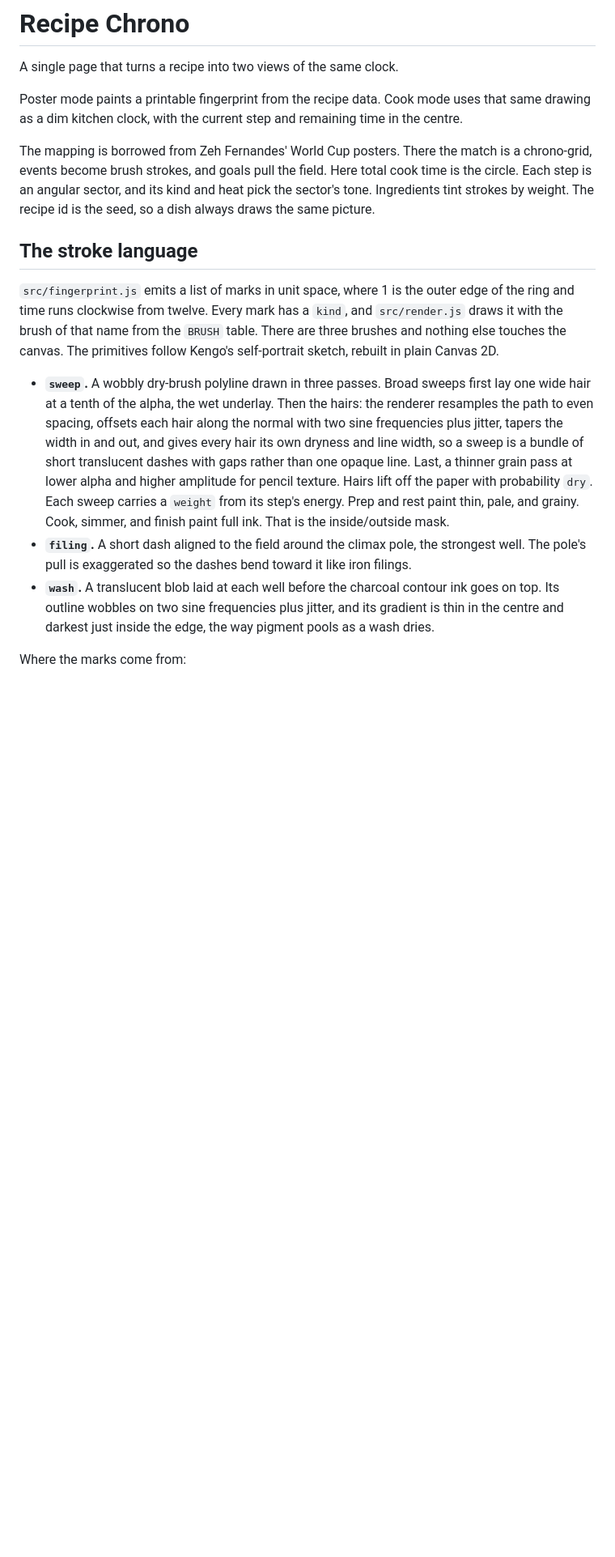
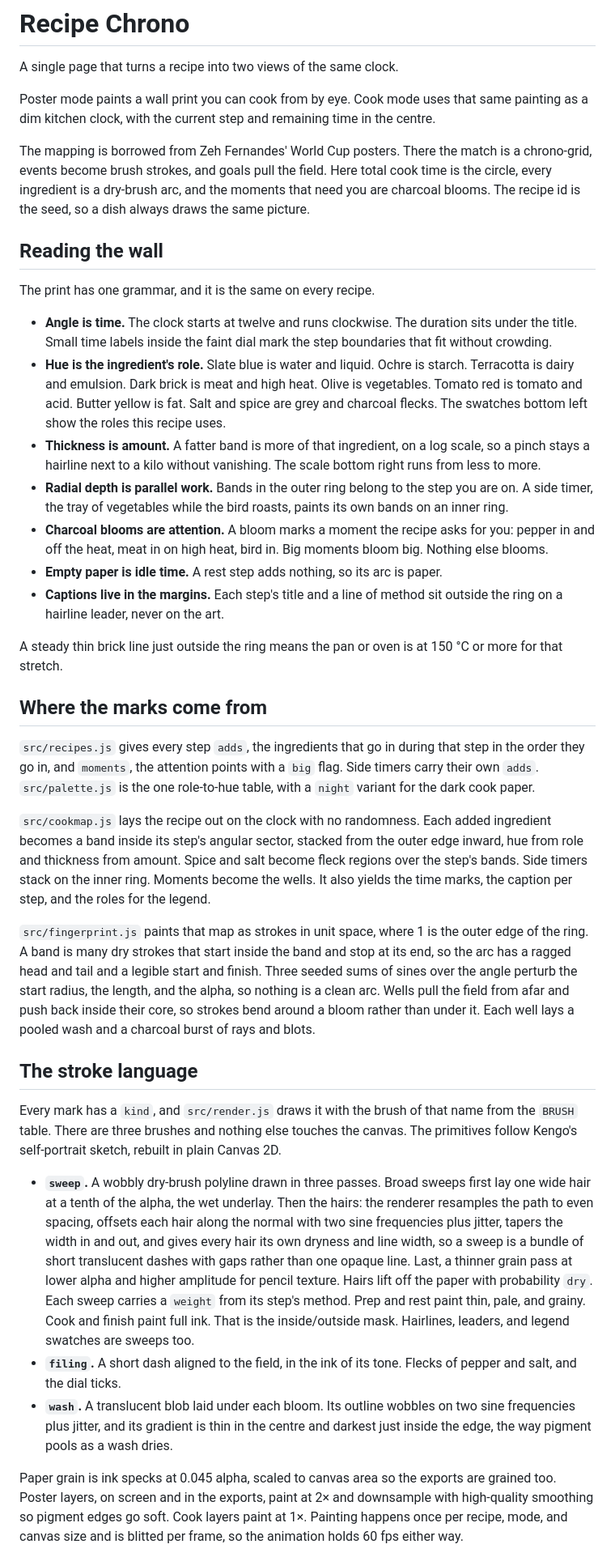
Before and after one commit to m-r0che/recipe-chrono, a Markdown page: README.md, the part around one of its changes. Shown at 81% size. Drawn GitHub-style; blank space fills up the shorter version.

Commit message:
docs(readme): reading the wall, the cook map, and both exports
Co-authored-by: Matthew Roche <matt@hyperproduct.club>

```diff
--- a/README.md
+++ b/README.md
@@ -2,17 +2,39 @@
 
 A single page that turns a recipe into two views of the same clock.
 
-Poster mode paints a printable fingerprint from the recipe data. Cook mode uses that same drawing as a dim kitchen clock, with the current step and remaining time in the centre.
+Poster mode paints a wall print you can cook from by eye. Cook mode uses that same painting as a dim kitchen clock, with the current step and remaining time in the centre.
 
-The mapping is borrowed from Zeh Fernandes' World Cup posters. There the match is a chrono-grid, events become brush strokes, and goals pull the field. Here total cook time is the circle. Each step is an angular sector, and its kind and heat pick the sector's tone. Ingredients tint strokes by weight. The recipe id is the seed, so a dish always draws the same picture.
+The mapping is borrowed from Zeh Fernandes' World Cup posters. There the match is a chrono-grid, events become brush strokes, and goals pull the field. Here total cook time is the circle, every ingredient is a dry-brush arc, and the moments that need you are charcoal blooms. The recipe id is the seed, so a dish always draws the same picture.
+
+## Reading the wall
+
+The print has one grammar, and it is the same on every recipe.
+
+- **Angle is time.** The clock starts at twelve and runs clockwise. The duration sits under the title. Small time labels inside the faint dial mark the step boundaries that fit without crowding.
+- **Hue is the ingredient's role.** Slate blue is water and liquid. Ochre is starch. Terracotta is dairy and emulsion. Dark brick is meat and high heat. Olive is vegetables. Tomato red is tomato and acid. Butter yellow is fat. Salt and spice are grey and charcoal flecks. The swatches bottom left show the roles this recipe uses.
+- **Thickness is amount.** A fatter band is more of that ingredient, on a log scale, so a pinch stays a hairline next to a kilo without vanishing. The scale bottom right runs from less to more.
+- **Radial depth is parallel work.** Bands in the outer ring belong to the step you are on. A side timer, the tray of vegetables while the bird roasts, paints its own bands on an inner ring.
+- **Charcoal blooms are attention.** A bloom marks a moment the recipe asks for you: pepper in and off the heat, meat in on high heat, bird in. Big moments bloom big. Nothing else blooms.
+- **Empty paper is idle time.** A rest step adds nothing, so its arc is paper.
+- **Captions live in the margins.** Each step's title and a line of method sit outside the ring on a hairline leader, never on the art.
+
+A steady thin brick line just outside the ring means the pan or oven is at 150 °C or more for that stretch.
+
+## Where the marks come from
+
+`src/recipes.js` gives every step `adds`, the ingredients that go in during that step in the order they go in, and `moments`, the attention points with a `big` flag. Side timers carry their own `adds`. `src/palette.js` is the one role-to-hue table, with a `night` variant for the dark cook paper.
+
+`src/cookmap.js` lays the recipe out on the clock with no randomness. Each added ingredient becomes a band inside its step's angular sector, stacked from the outer edge inward, hue from role and thickness from amount. Spice and salt become fleck regions over the step's bands. Side timers stack on the inner ring. Moments become the wells. It also yields the time marks, the caption per step, and the roles for the legend.
+
+`src/fingerprint.js` paints that map as strokes in unit space, where 1 is the outer edge of the ring. A band is many dry strokes that start inside the band and stop at its end, so the arc has a ragged head and tail and a legible start and finish. Three seeded sums of sines over the angle perturb the start radius, the length, and the alpha, so nothing is a clean arc. Wells pull the field from afar and push back inside their core, so strokes bend around a bloom rather than under it. Each well lays a pooled wash and a charcoal burst of rays and blots.
 
 ## The stroke language
 
-`src/fingerprint.js` emits a list of marks in unit space, where 1 is the outer edge of the ring and time runs clockwise from twelve. Every mark has a `kind`, and `src/render.js` draws it with the brush of that name from the `BRUSH` table. There are three brushes and nothing else touches the canvas. The primitives follow Kengo's self-portrait sketch, rebuilt in plain Canvas 2D.
+Every mark has a `kind`, and `src/render.js` draws it with the brush of that name from the `BRUSH` table. There are three brushes and nothing else touches the canvas. The primitives follow Kengo's self-portrait sketch, rebuilt in plain Canvas 2D.
 
-- **`sweep`.** A wobbly dry-brush polyline drawn in three passes. Broad sweeps first lay one wide hair at a tenth of the alpha, the wet underlay. Then the hairs: the renderer resamples the path to even spacing, offsets each hair along the normal with two sine frequencies plus jitter, tapers the width in and out, and gives every hair its own dryness and line width, so a sweep is a bundle of short translucent dashes with gaps rather than one opaque line. Last, a thinner grain pass at lower alpha and higher amplitude for pencil texture. Hairs lift off the paper with probability `dry`. Each sweep carries a `weight` from its step's energy. Prep and rest paint thin, pale, and grainy. Cook, simmer, and finish paint full ink. That is the inside/outside mask.
-- **`filing`.** A short dash aligned to the field around the climax pole, the strongest well. The pole's pull is exaggerated so the dashes bend toward it like iron filings.
-- **`wash`.** A translucent blob laid at each well before the charcoal contour ink goes on top. Its outline wobbles on two sine frequencies plus jitter, and its gradient is thin in the centre and darkest just inside the edge, the way pigment pools as a wash dries.
+- **`sweep`.** A wobbly dry-brush polyline drawn in three passes. Broad sweeps first lay one wide hair at a tenth of the alpha, the wet underlay. Then the hairs: the renderer resamples the path to even spacing, offsets each hair along the normal with two sine frequencies plus jitter, tapers the width in and out, and gives every hair its own dryness and line width, so a sweep is a bundle of short translucent dashes with gaps rather than one opaque line. Last, a thinner grain pass at lower alpha and higher amplitude for pencil texture. Hairs lift off the paper with probability `dry`. Each sweep carries a `weight` from its step's method. Prep and rest paint thin, pale, and grainy. Cook and finish paint full ink. That is the inside/outside mask. Hairlines, leaders, and legend swatches are sweeps too.
+- **`filing`.** A short dash aligned to the field, in the ink of its tone. Flecks of pepper and salt, and the dial ticks.
+- **`wash`.** A translucent blob laid under each bloom. Its outline wobbles on two sine frequencies plus jitter, and its gradient is thin in the centre and darkest just inside the edge, the way pigment pools as a wash dries.
 
-Where the marks come from:
+Paper grain is ink specks at 0.045 alpha, scaled to canvas area so the exports are grained too. Poster layers, on screen and in the exports, paint at 2× and downsample with high-quality smoothing so pigment edges go soft. Cook layers paint at 1×. Painting happens once per recipe, mode, and canvas size and is blitted per frame, so the animation holds 60 fps either way.
 
```
Also changed, not shown: other parts of README.md (+9 -16 lines).
